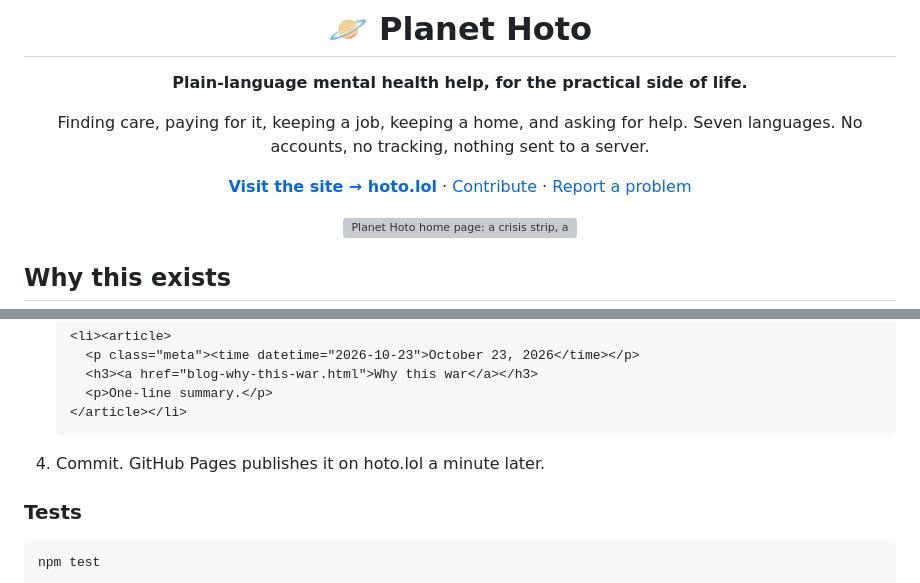
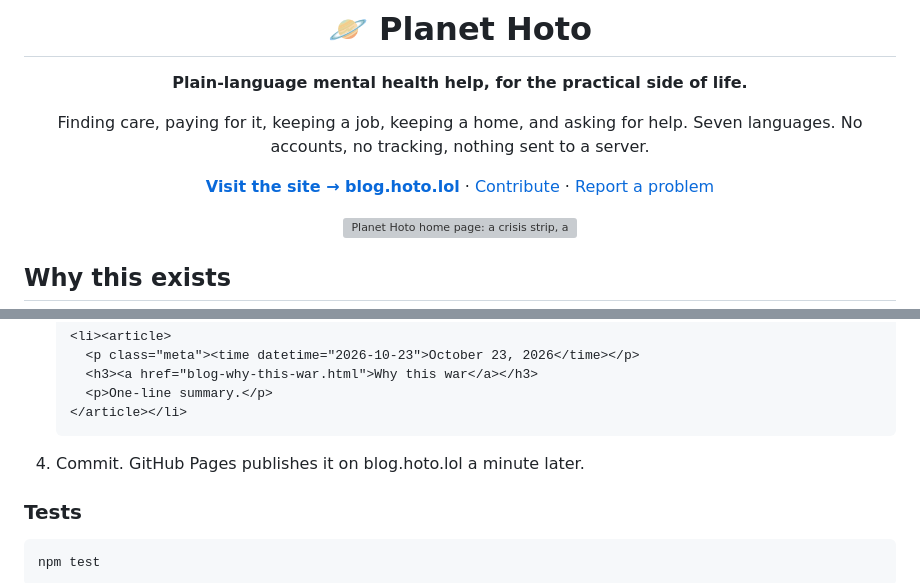
Before and after one commit to hoto1000/planet-hoto, a Markdown page: README.md, 2 parts joined by grey strips. Drawn GitHub-style; grey boxes are pictures that could not be loaded.

Commit message:
Update site link from hoto.lol to blog.hoto.lol

````diff
--- a/README.md
+++ b/README.md
@@ -7,7 +7,7 @@
 Finding care, paying for it, keeping a job, keeping a home, and asking for help.
 Seven languages. No accounts, no tracking, nothing sent to a server.
 
-[**Visit the site → hoto.lol**](https://hoto.lol) · [Contribute](CONTRIBUTING.md) · [Report a problem](https://github.com/hoto1000/planet-hoto/issues/new/choose)
+[**Visit the site → blog.hoto.lol**](https://blog.hoto.lol) · [Contribute](CONTRIBUTING.md) · [Report a problem](https://github.com/hoto1000/planet-hoto/issues/new/choose)
 
 <img src="docs/assets/screenshot-desktop.png" alt="Planet Hoto home page: a crisis strip, a headline, and a 'What is going on right now?' step finder" width="820">
 
@@ -54,7 +54,7 @@ Plain HTML, CSS, and JavaScript in [`docs/`](docs), served by GitHub Pages. No f
    </article></li>
    ```
 
-4. Commit. GitHub Pages publishes it on hoto.lol a minute later.
+4. Commit. GitHub Pages publishes it on blog.hoto.lol a minute later.
 
 ### Tests
 
````
